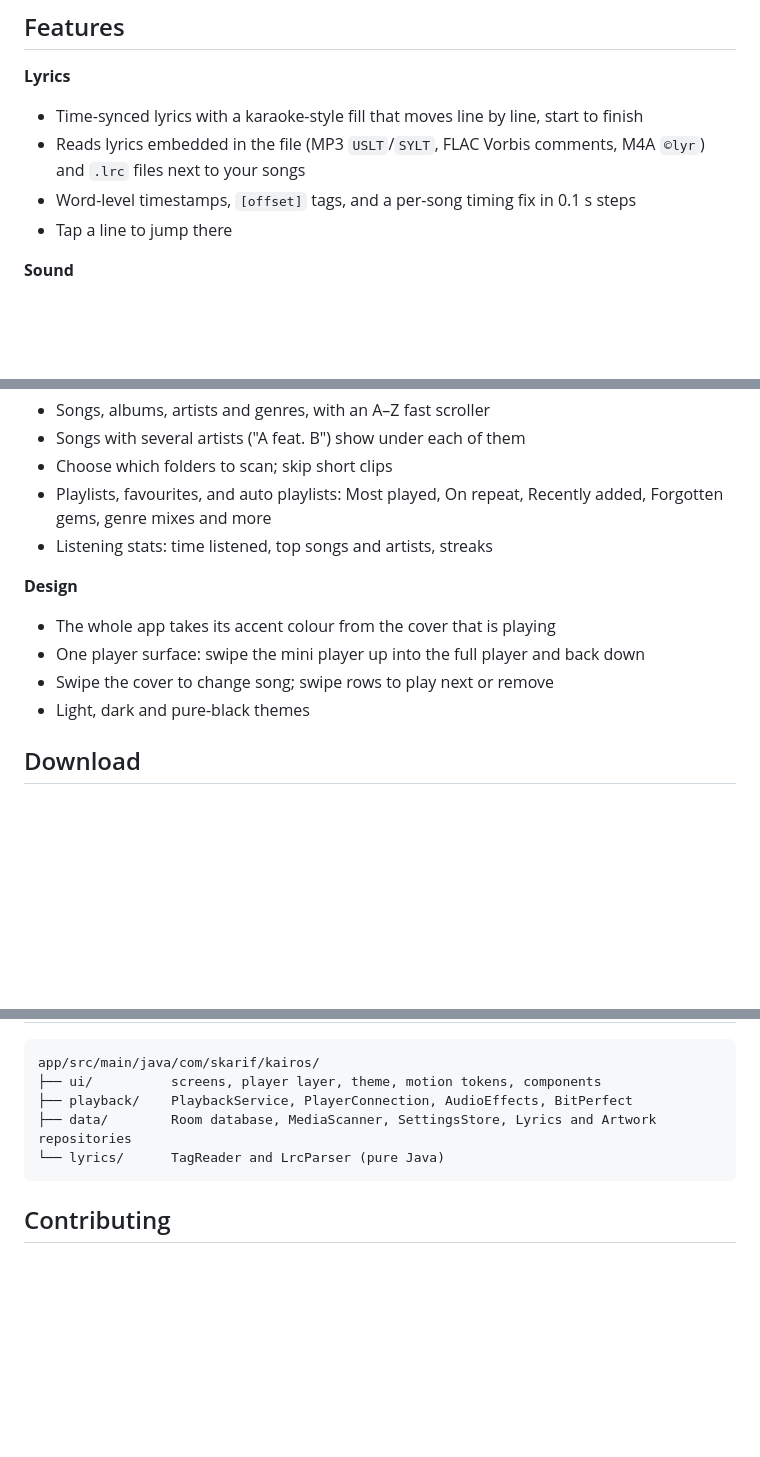
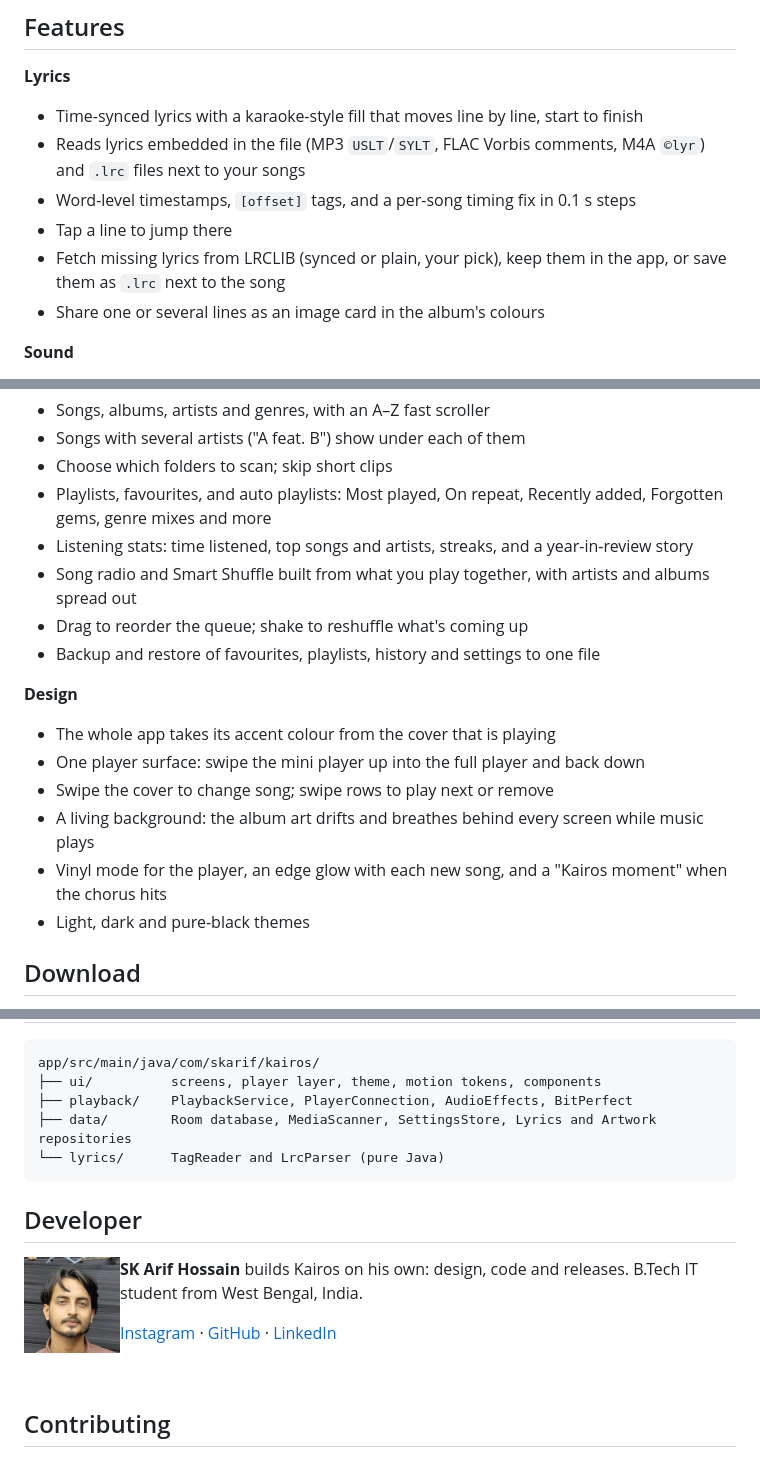
Before and after one commit to Arif1221/kairos, a Markdown page: README.md, 3 parts joined by grey strips. GitHub-like rendering; pictures changed too: docs/developer.jpg (added); blank space fills up the shorter version.

````diff
--- a/README.md
+++ b/README.md
@@ -31,6 +31,8 @@ Kairos plays the music already on your phone: MP3, FLAC, M4A/AAC, OGG, Opus and
 - Reads lyrics embedded in the file (MP3 `USLT`/`SYLT`, FLAC Vorbis comments, M4A `©lyr`) and `.lrc` files next to your songs
 - Word-level timestamps, `[offset]` tags, and a per-song timing fix in 0.1 s steps
 - Tap a line to jump there
+- Fetch missing lyrics from LRCLIB (synced or plain, your pick), keep them in the app, or save them as `.lrc` next to the song
+- Share one or several lines as an image card in the album's colours
 
 **Sound**
 - Hi-res output (32-bit float) and bit-perfect USB output on Android 14+
@@ -43,12 +45,17 @@ Kairos plays the music already on your phone: MP3, FLAC, M4A/AAC, OGG, Opus and
 - Songs with several artists ("A feat. B") show under each of them
 - Choose which folders to scan; skip short clips
 - Playlists, favourites, and auto playlists: Most played, On repeat, Recently added, Forgotten gems, genre mixes and more
-- Listening stats: time listened, top songs and artists, streaks
+- Listening stats: time listened, top songs and artists, streaks, and a year-in-review story
+- Song radio and Smart Shuffle built from what you play together, with artists and albums spread out
+- Drag to reorder the queue; shake to reshuffle what's coming up
+- Backup and restore of favourites, playlists, history and settings to one file
 
 **Design**
 - The whole app takes its accent colour from the cover that is playing
 - One player surface: swipe the mini player up into the full player and back down
 - Swipe the cover to change song; swipe rows to play next or remove
+- A living background: the album art drifts and breathes behind every screen while music plays
+- Vinyl mode for the player, an edge glow with each new song, and a "Kairos moment" when the chorus hits
 - Light, dark and pure-black themes
 
 ## Download
@@ -94,6 +101,16 @@ app/src/main/java/com/skarif/kairos/
 └── lyrics/      TagReader and LrcParser (pure Java)
 ```
 
+## Developer
+
+<img src="docs/developer.jpg" width="96" align="left" alt="SK Arif Hossain" />
+
+**SK Arif Hossain** builds Kairos on his own: design, code and releases. B.Tech IT student from West Bengal, India.
+
+[Instagram](https://www.instagram.com/seeking.starlight) · [GitHub](https://github.com/Arif1221) · [LinkedIn](https://www.linkedin.com/in/skarifhossain-it)
+
+<br clear="left" />
+
 ## Contributing
 
 Bug reports, ideas and pull requests are welcome. Please read [CONTRIBUTING.md](CONTRIBUTING.md) first. For security issues, see [SECURITY.md](SECURITY.md).
````
Also changed, not shown: CHANGELOG.md (+3 -0 lines), 6 other files.
